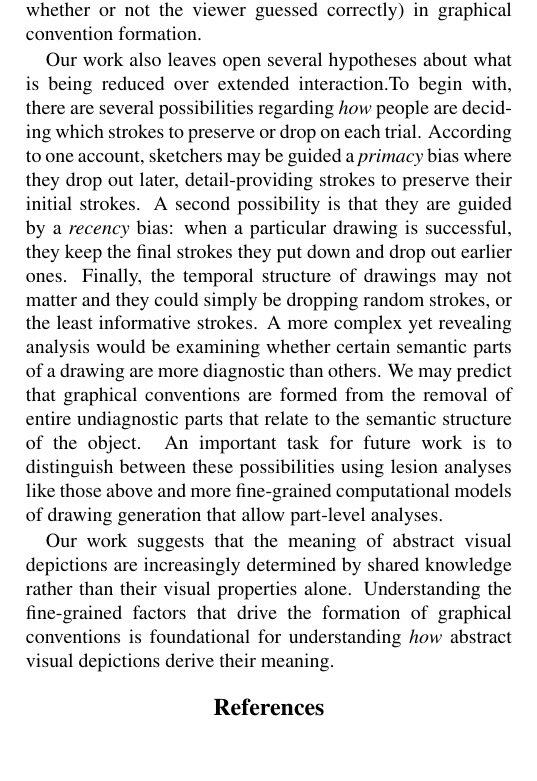
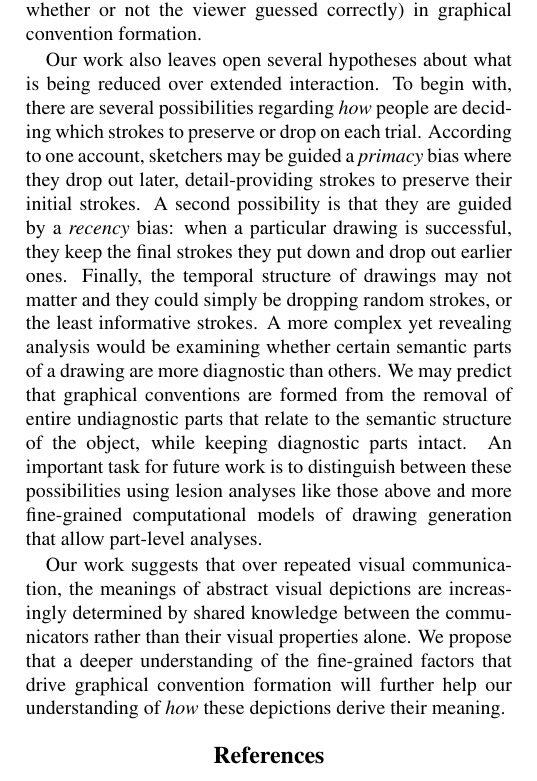
Before and after one commit to judithfan/graphical_conventions_latex, a LaTeX paper (cogsci19/graphical_conventions.tex): part of one column of page 6 of 7, cut so that both start at the same text, the shorter picture padded with empty space. Compiled offline with pdfLaTeX.

Commit message:
more revisions

```diff
--- a/cogsci19/graphical_conventions.tex
+++ b/cogsci19/graphical_conventions.tex
@@ -497,14 +497,14 @@ In addition, our \emph{feedback mechanism} allowed us to investigate the effect
 This interruption mechanism provides \emph{more} information than synchronously making a selection after the sketcher decided to stop drawing, but \emph{less} information than allowing viewers to jointly draw on the same canvas.
 Future work should explore experimental variations involving intermediate gradations of feedback to distinguish between the effect of various types of feedback such as temporal (e.g., when the viewer guessed) and performance-based (e.g., whether or not the viewer guessed correctly) in graphical convention formation.
 
-Our work also leaves open several hypotheses about what is being reduced over extended interaction.To begin with, there are several possibilities regarding \emph{how} people are deciding which strokes to preserve or drop on each trial.
+Our work also leaves open several hypotheses about what is being reduced over extended interaction. To begin with, there are several possibilities regarding \emph{how} people are deciding which strokes to preserve or drop on each trial.
 According to one account, sketchers may be guided a \emph{primacy} bias where they drop out later, detail-providing strokes to preserve their initial strokes.
 A second possibility is that they are guided by a \emph{recency} bias: when a particular drawing is successful, they keep the final strokes they put down and drop out earlier ones.
 Finally, the temporal structure of drawings may not matter and they could simply be dropping random strokes, or the least informative strokes.
-A more complex yet revealing analysis would be examining whether certain semantic parts of a drawing are more diagnostic than others. We may predict that graphical conventions are formed from the removal of entire undiagnostic parts that relate to the semantic structure of the object.
+A more complex yet revealing analysis would be examining whether certain semantic parts of a drawing are more diagnostic than others. We may predict that graphical conventions are formed from the removal of entire undiagnostic parts that relate to the semantic structure of the object, while keeping diagnostic parts intact.
 An important task for future work is to distinguish between these possibilities using lesion analyses like those above and more fine-grained computational models of drawing generation that allow part-level analyses.
 
-Our work suggests that the meaning of abstract visual depictions are increasingly determined by shared knowledge rather than their visual properties alone. Understanding the fine-grained factors that drive the formation of graphical conventions is foundational for understanding \emph{how} abstract visual depictions derive their meaning.
+Our work suggests that over repeated visual communication, the meanings of abstract visual depictions are increasingly determined by shared knowledge between the communicators rather than their visual properties alone. We propose that a deeper understanding of the fine-grained factors that drive graphical convention formation will further help our understanding of \emph{how} these depictions derive their meaning.
 % \rdh{Need a final sentence, maybe along the lines of: ``understanding the fine-grained factors that drive graphical convention formation is foundational for understanding how non-photorealistic abstractions derive their meaning.''}
 
 %\vspace{-.30cm}
```
